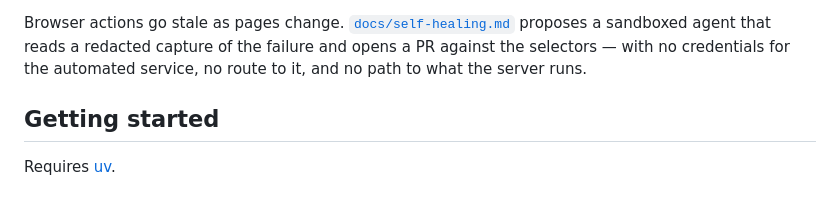
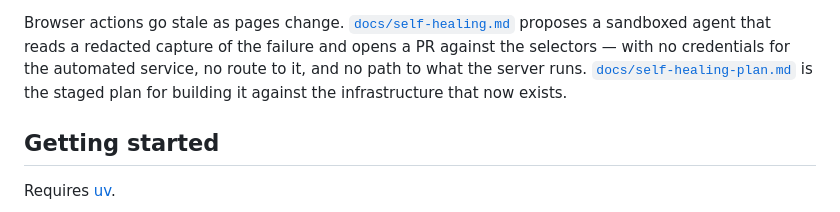
Before and after one commit to amc40/browser-interaction-mcp-poc, a Markdown page: README.md, the part around the change. GitHub-like rendering.

```diff
--- a/README.md
+++ b/README.md
@@ -109,6 +109,8 @@ Browser actions go stale as pages change.
 reads a redacted capture of the failure and opens a PR against the selectors —
 with no credentials for the automated service, no route to it, and no path to
 what the server runs.
+[`docs/self-healing-plan.md`](docs/self-healing-plan.md) is the staged plan for
+building it against the infrastructure that now exists.
 
 ## Getting started
 
```
Also changed, not shown: docs/self-healing-plan.md (added, +191 -0 lines), docs/self-healing.md (+6 -4 lines).
